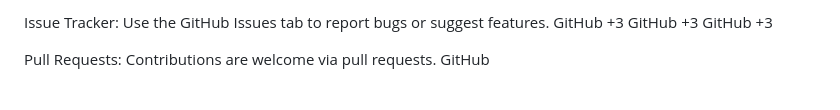
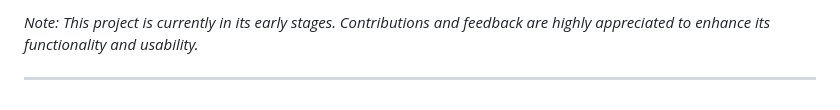
Before and after one commit to IZUMI-Xprime/animal-recognition, a Markdown page: README.md, the part around the change printed below. Rendered like a GitHub page.

```diff
--- a/README.md
+++ b/README.md
@@ -106,11 +103,4 @@ GitHub Repository: IZUMI-Xprime/animalrec
 
-Issue Tracker: Use the GitHub Issues tab to report bugs or suggest features.
-GitHub
-+3
-GitHub
-+3
-GitHub
-+3
+*Note: This project is currently in its early stages. Contributions and feedback are highly appreciated to enhance its functionality and usability.*
 
-Pull Requests: Contributions are welcome via pull requests.
-GitHub
+---
```
Also changed, not shown: other parts of README.md (+60 -63 lines).
